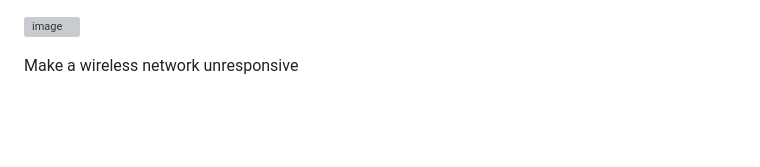
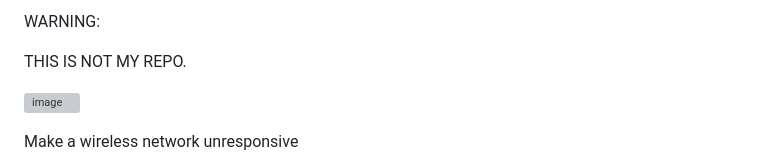
Before and after one commit to QWavey/Esp32-s3-deadnet-conversion-test, a Markdown page: deadnet_repo/README.md, the part around the change. GitHub-like rendering; blank space fills up the shorter version; grey boxes are pictures that could not be loaded.

Commit message:
Add warning message to README

```diff
--- a/deadnet_repo/README.md
+++ b/deadnet_repo/README.md
@@ -1,3 +1,10 @@
+
+WARNING:
+
+THIS IS NOT MY REPO.
+
+
+
 ![image](https://user-images.githubusercontent.com/59119926/201936090-065e1301-6edd-4e1c-9ed7-aba5b75f5fd5.png)
 
 
```
